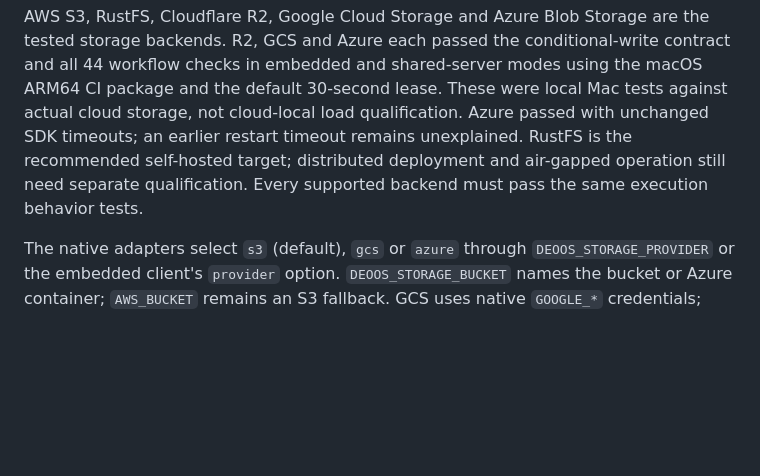
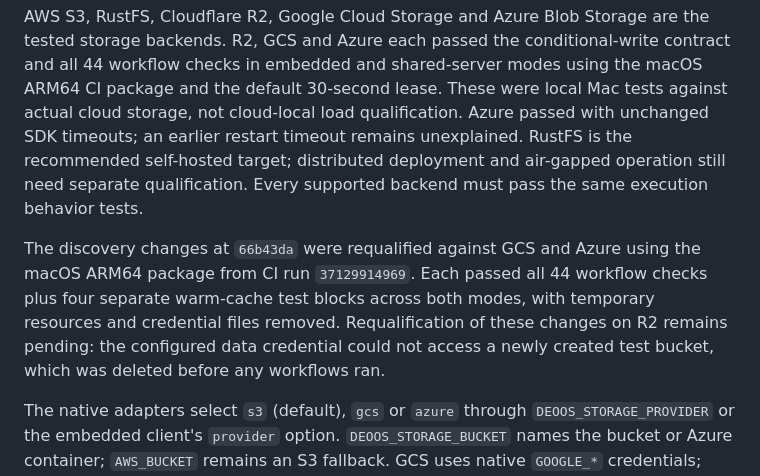
Before and after one commit to deoos-dev/deoos, a Markdown page: README.md, the part around the change. GitHub-like rendering; blank space fills up the shorter version.

Commit message:
Document current provider qualification scope

```diff
--- a/README.md
+++ b/README.md
@@ -37,6 +37,8 @@ Releases contain an installable Python wheel, npm tarball, optional server execu
 Configure `AWS_BUCKET`, `AWS_REGION`, and AWS credentials in the environment. Temporary credentials need `AWS_SESSION_TOKEN` too. Explicit storage settings can also be passed to Client. Each execution worker uses the same bucket and prefix.
 
 AWS S3, RustFS, Cloudflare R2, Google Cloud Storage and Azure Blob Storage are the tested storage backends. R2, GCS and Azure each passed the conditional-write contract and all 44 workflow checks in embedded and shared-server modes using the macOS ARM64 CI package and the default 30-second lease. These were local Mac tests against actual cloud storage, not cloud-local load qualification. Azure passed with unchanged SDK timeouts; an earlier restart timeout remains unexplained. RustFS is the recommended self-hosted target; distributed deployment and air-gapped operation still need separate qualification. Every supported backend must pass the same execution behavior tests.
+
+The discovery changes at `66b43da` were requalified against GCS and Azure using the macOS ARM64 package from CI run `37129914969`. Each passed all 44 workflow checks plus four separate warm-cache test blocks across both modes, with temporary resources and credential files removed. Requalification of these changes on R2 remains pending: the configured data credential could not access a newly created test bucket, which was deleted before any workflows ran.
 
 The native adapters select `s3` (default), `gcs` or `azure` through `DEOOS_STORAGE_PROVIDER` or the embedded client's `provider` option. `DEOOS_STORAGE_BUCKET` names the bucket or Azure container; `AWS_BUCKET` remains an S3 fallback. GCS uses native `GOOGLE_*` credentials; Azure uses native `AZURE_*` credentials. S3-specific credential/region options are rejected when selecting another provider. R2 uses the S3 adapter with its account API endpoint and region `auto`.
 
```
